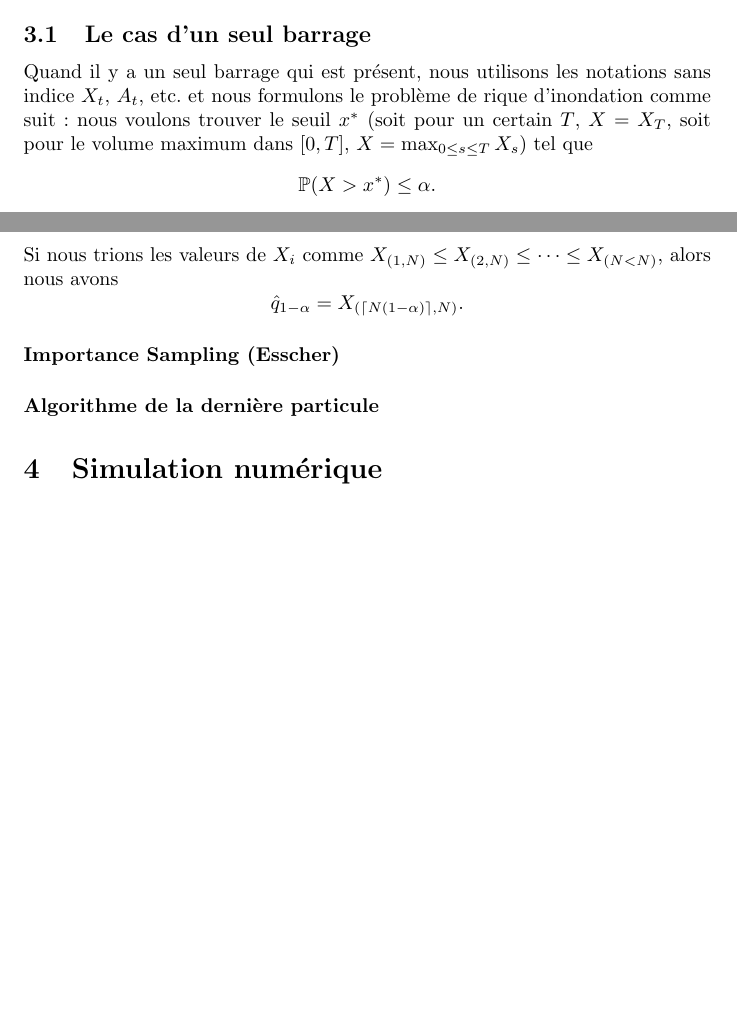
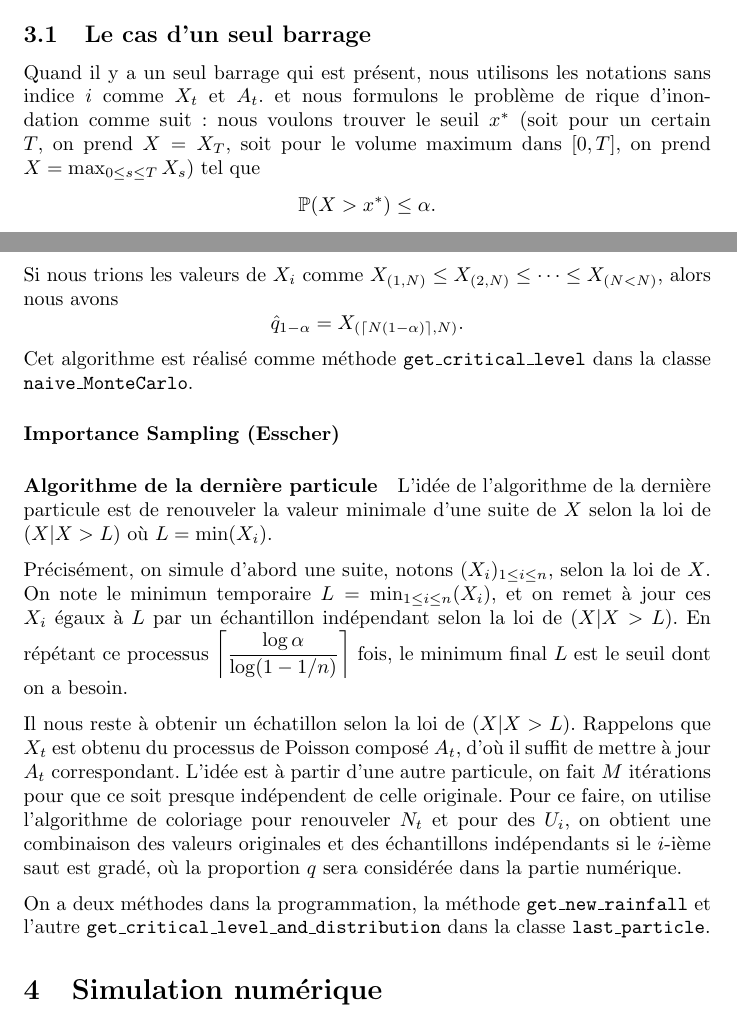
Before and after one commit to Zian-Chen/Barrages, a LaTeX document (rapport(latex)/rapport.tex): two parts of pages 3 and 4 of 4, joined at a grey line, cut so that both start at the same text, the shorter picture padded with empty space. Compiled offline with pdfLaTeX.

Commit message:
Update rapport

```diff
--- a/rapport(latex)/rapport.tex
+++ b/rapport(latex)/rapport.tex
@@ -73,7 +73,7 @@ Une illustration des évolutions de volume d'eau est donnée dans le figure \ref
 \section{Risque d'inondation}
 Dans cette section, nous allons introduire de différentes approches pour simuler le rique d'inondation. Pour un premier temps, nous considérons le cas d'un seul barrage. Et puis nous prenons en compte des intersections de deux barrages.
 \subsection{Le cas d'un seul barrage}
-Quand il y a un seul barrage qui est présent, nous utilisons les notations sans indice $X_t$, $A_t$, etc. et nous formulons le problème de rique d'inondation comme suit : nous voulons trouver le seuil $x^\ast$ (soit pour un certain $T$, $X=X_T$, soit pour le volume maximum dans $[0,T]$, $X=\max_{0\le s\le T}X_s$) tel que
+Quand il y a un seul barrage qui est présent, nous utilisons les notations sans indice $i$ comme $X_t$ et $A_t$. et nous formulons le problème de rique d'inondation comme suit : nous voulons trouver le seuil $x^\ast$ (soit pour un certain $T$, on prend $X=X_T$, soit pour le volume maximum dans $[0,T]$, on prend $X=\max_{0\le s\le T}X_s$) tel que
 \[\mathbb{P}(X>x^\ast)\leq \alpha.\]
 \paragraph{Monte-Carlo naïf} La méthode de Monte-Carlo naïf pour trouver un quantile $1-\alpha$ est de simuler $N$ trajectoires de $X$, notons $(X_i)$ et de prendre le quantile empirique. Nous rappelons que le quantile empirique est donné par
 \[\hat{q}_{1-\alpha} = \inf\{x\in \mathbb{R}:\hat{F}_N(x)\geq 1-\alpha\},\]
@@ -81,7 +81,17 @@ où $\hat{F}_N$ est la fonction de répartition empirique.
 \[ \hat{F}_N(x) = \frac{1}{N}\sum_{i=1}^N \mathbf{1}_{X_i\leq x}.\]
 Si nous trions les valeurs de $X_i$ comme $X_{(1,N)}\leq X_{(2,N)}\leq \cdots \leq X_{(N<N)}$, alors nous avons
 \[\hat{q}_{1-\alpha} = X_{(\lceil N(1-\alpha)\rceil,N)}.\]
+Cet algorithme est réalisé comme méthode $\texttt{get\_critical\_level}$ dans la classe $\texttt{naive\_MonteCarlo}$.
 \paragraph{Importance Sampling (Esscher)}
 \paragraph{Algorithme de la dernière particule}
+
+L'idée de l'algorithme de la dernière particule est de renouveler la valeur minimale d'une suite de $X$ selon la loi de $(X|X>L)$ où $L=\min(X_i)$.
+
+Précisément, on simule d'abord une suite, notons $(X_i)_{1\leq i\leq n}$, selon la loi de $X$. On note le minimun temporaire $L=\min_{1\leq i\leq n}(X_i)$, et on remet à jour ces $X_i$ égaux à $L$ par un échantillon indépendant selon la loi de $(X|X>L)$. En répétant ce processus $\displaystyle \left\lceil\frac{\log \alpha}{\log(1-1/n)}\right\rceil$ fois, le minimum final $L$ est le seuil dont on a besoin.
+
+Il nous reste à obtenir un échatillon selon la loi de $(X|X>L)$. Rappelons que $X_t$ est obtenu du processus de Poisson composé $A_t$, d'où il suffit de mettre à jour $A_t$ correspondant. L'idée est à partir d'une autre particule, on fait $M$ itérations pour que ce soit presque indépendent de celle originale. Pour ce faire, on utilise l'algorithme de coloriage pour renouveler $N_t$ et pour des $U_i$, on obtient une combinaison des valeurs originales et des échantillons indépendants si le $i$-ième saut est gradé, où la proportion $q$ sera considérée dans la partie numérique.
+
+On a deux méthodes dans la programmation, la méthode $\texttt{get\_new\_rainfall}$ et l'autre $\texttt{get\_critical\_level\_and\_distribution}$ dans la classe $\texttt{last\_particle}$.
+
 \section{Simulation numérique}
 \end{document}
```
Also changed, not shown: rapport(latex)/rapport.pdf, 3 other files.
